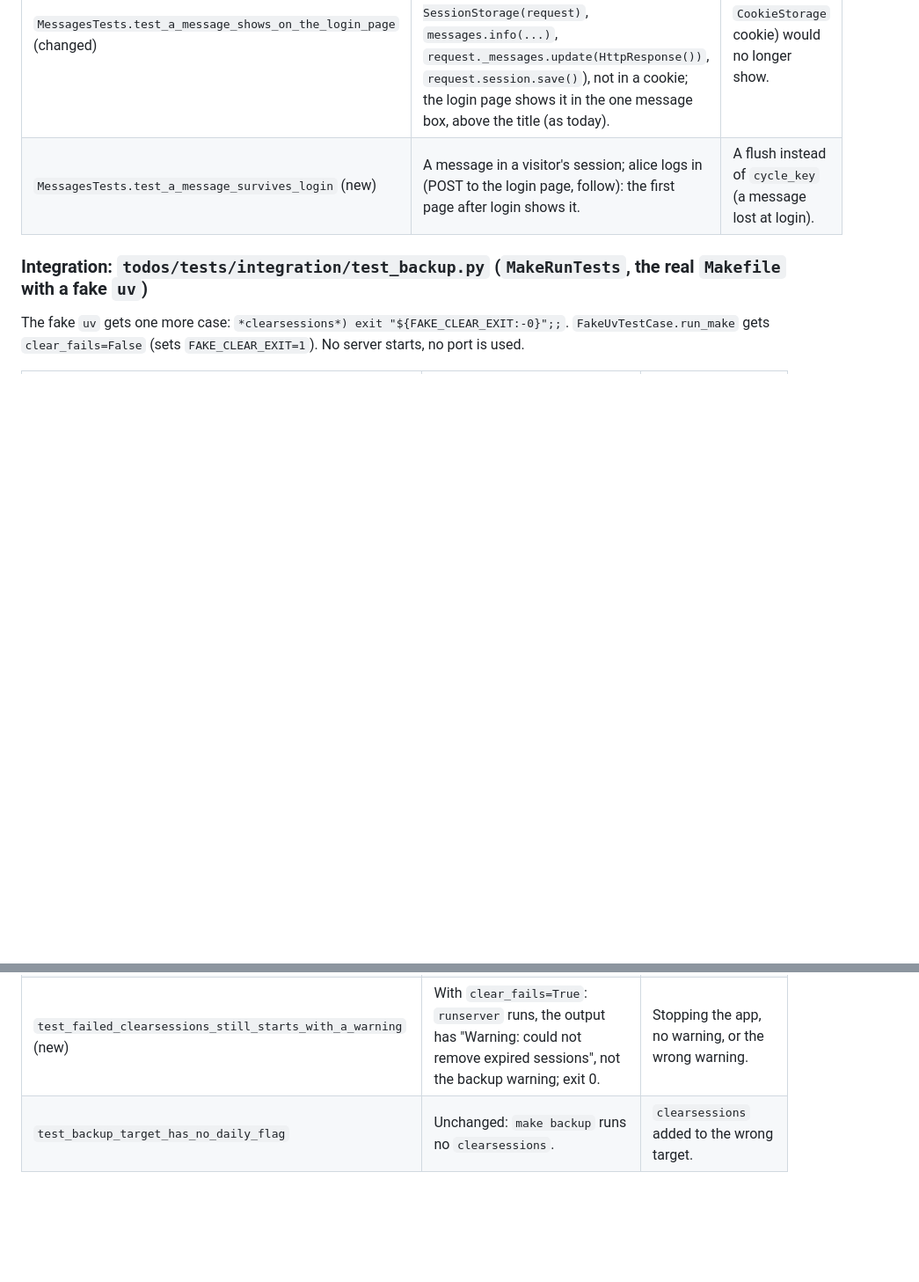
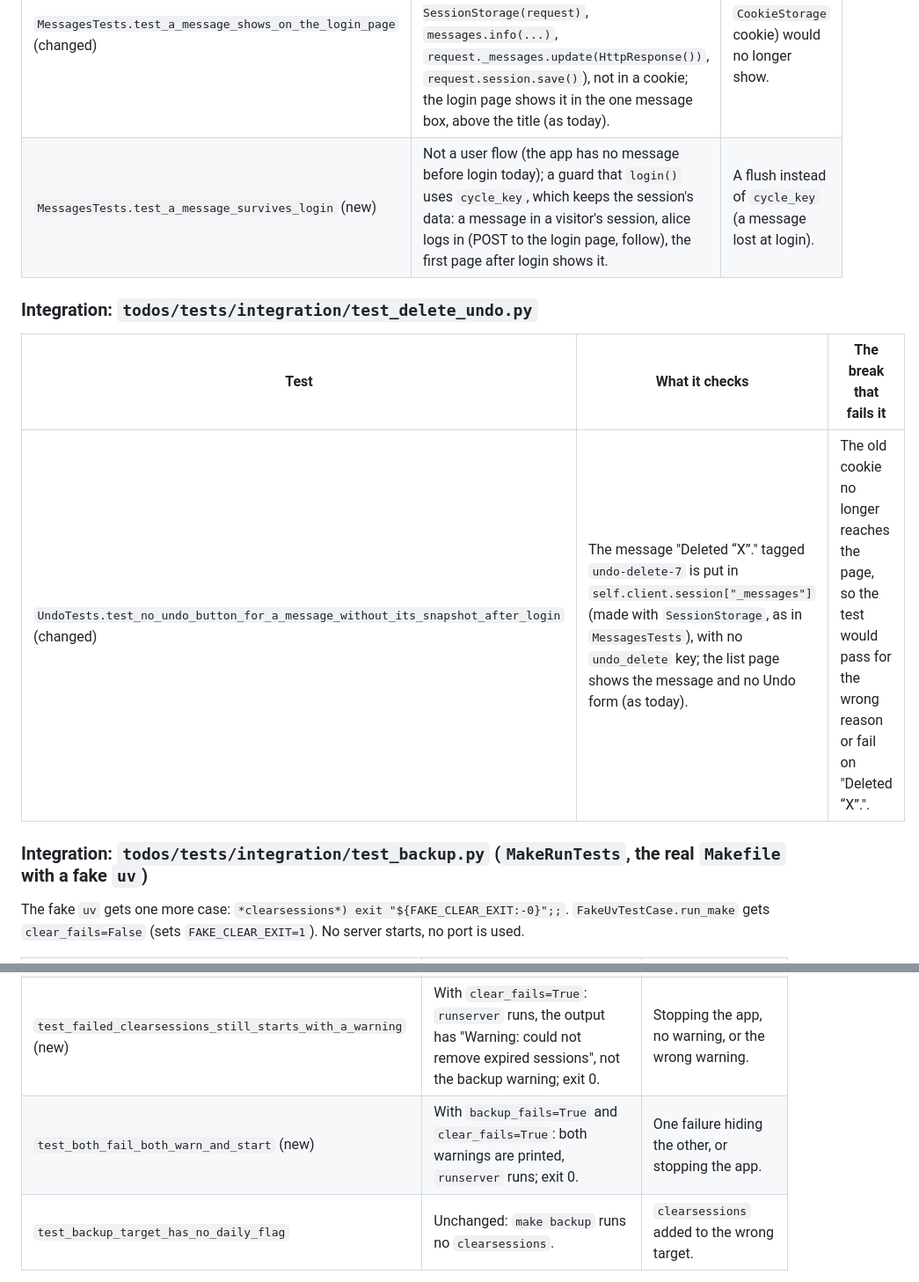
Before and after one commit to Compiledex/anyone-can-build-todo, a Markdown page: docs/plans/privacy-small-fixes.md, 2 parts joined by grey strips. Shown at 88% size. GitHub-like rendering; blank space fills up the shorter version.

```diff
--- a/docs/plans/privacy-small-fixes.md
+++ b/docs/plans/privacy-small-fixes.md
@@ -379,7 +390,13 @@ socket, no server, no port), and calls Django's own `log_request(code, size)`.
 | Test | What it checks | The break that fails it |
 |---|---|---|
 | `MessagesTests.test_a_message_shows_on_the_login_page` (changed) | The message is put in the client's session (`request.session = self.client.session`, `request._messages = SessionStorage(request)`, `messages.info(...)`, `request._messages.update(HttpResponse())`, `request.session.save()`), not in a cookie; the login page shows it in the one message box, above the title (as today). | The old way (a `CookieStorage` cookie) would no longer show. |
-| `MessagesTests.test_a_message_survives_login` (new) | A message in a visitor's session; alice logs in (POST to the login page, follow): the first page after login shows it. | A flush instead of `cycle_key` (a message lost at login). |
+| `MessagesTests.test_a_message_survives_login` (new) | Not a user flow (the app has no message before login today); a guard that `login()` uses `cycle_key`, which keeps the session's data: a message in a visitor's session, alice logs in (POST to the login page, follow), the first page after login shows it. | A flush instead of `cycle_key` (a message lost at login). |
+
+### Integration: `todos/tests/integration/test_delete_undo.py`
+
+| Test | What it checks | The break that fails it |
+|---|---|---|
+| `UndoTests.test_no_undo_button_for_a_message_without_its_snapshot_after_login` (changed) | The message "Deleted “X”." tagged `undo-delete-7` is put in `self.client.session["_messages"]` (made with `SessionStorage`, as in `MessagesTests`), with no `undo_delete` key; the list page shows the message and no Undo form (as today). | The old cookie no longer reaches the page, so the test would pass for the wrong reason or fail on "Deleted “X”.". |
 
 ### Integration: `todos/tests/integration/test_backup.py` (`MakeRunTests`, the real `Makefile` with a fake `uv`)
 
@@ -392,6 +409,7 @@ no port is used.
 | `test_run_backs_up_then_starts` (changed) | The log has `backup_db --daily`, then `clearsessions`, then `runserver`, in this order; exit 0; no "Warning". | No `clearsessions`, or before the backup. |
 | `test_failed_backup_still_starts_with_a_warning` (changed) | With a failed backup: `clearsessions` and `runserver` still run, the backup warning is printed. | Stopping after a failed backup. |
 | `test_failed_clearsessions_still_starts_with_a_warning` (new) | With `clear_fails=True`: `runserver` runs, the output has "Warning: could not remove expired sessions", not the backup warning; exit 0. | Stopping the app, no warning, or the wrong warning. |
+| `test_both_fail_both_warn_and_start` (new) | With `backup_fails=True` and `clear_fails=True`: both warnings are printed, `runserver` runs; exit 0. | One failure hiding the other, or stopping the app. |
 | `test_backup_target_has_no_daily_flag` | Unchanged: `make backup` runs no `clearsessions`. | `clearsessions` added to the wrong target. |
 
 No CUJ test: a person sees no change, and each rule is tested in the lowest layer where it shows.
```
Also changed, not shown: other parts of docs/plans/privacy-small-fixes.md (+41 -17 lines), docs/plans/admin-log-without-names.md (+23 -14 lines).
